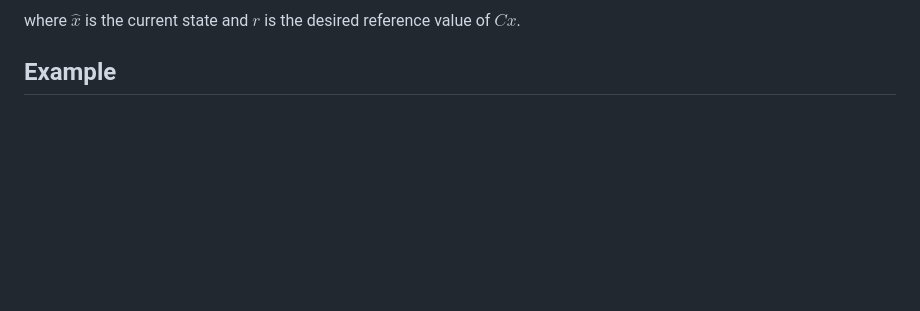
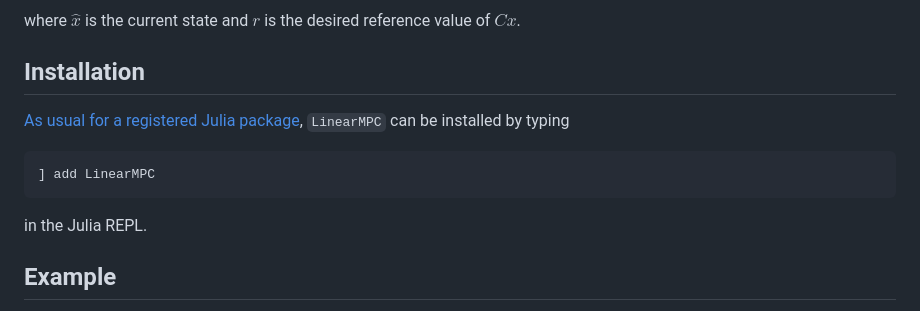
Before and after one commit to darnstrom/LinearMPC.jl, a Markdown page: README.md, the part around the change. GitHub-like rendering; blank space fills up the shorter version.

Commit message:
Add installation instructions (#97)

````diff
--- a/README.md
+++ b/README.md
@@ -18,6 +18,17 @@ $$
 $$
 
 where $\hat{x}$ is the current state and $r$ is the desired reference value of $Cx$.
+
+
+## Installation
+
+[As usual for a registered Julia package](https://docs.julialang.org/en/v1/stdlib/Pkg/), `LinearMPC` can be installed by typing
+
+```
+] add LinearMPC
+```
+
+in the Julia REPL.
 
 
 ## Example
````
